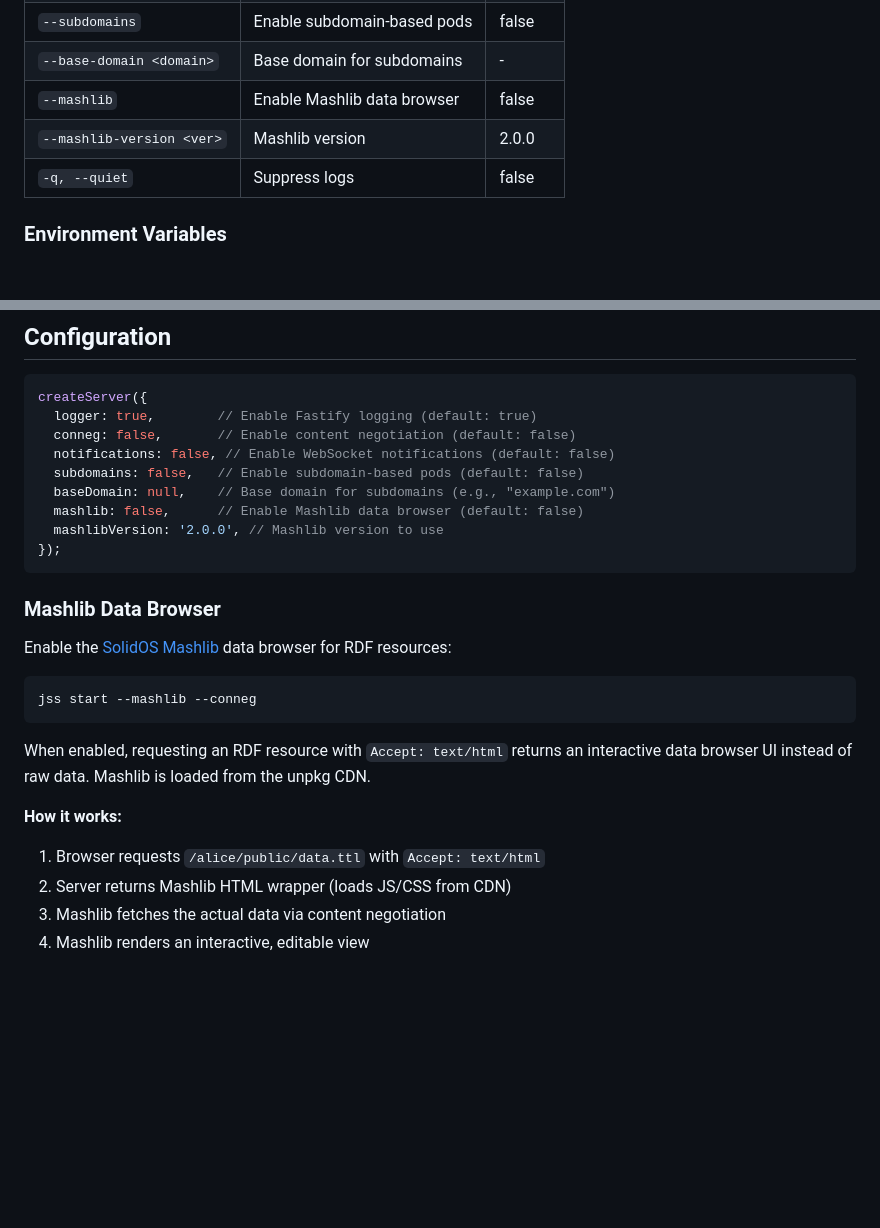
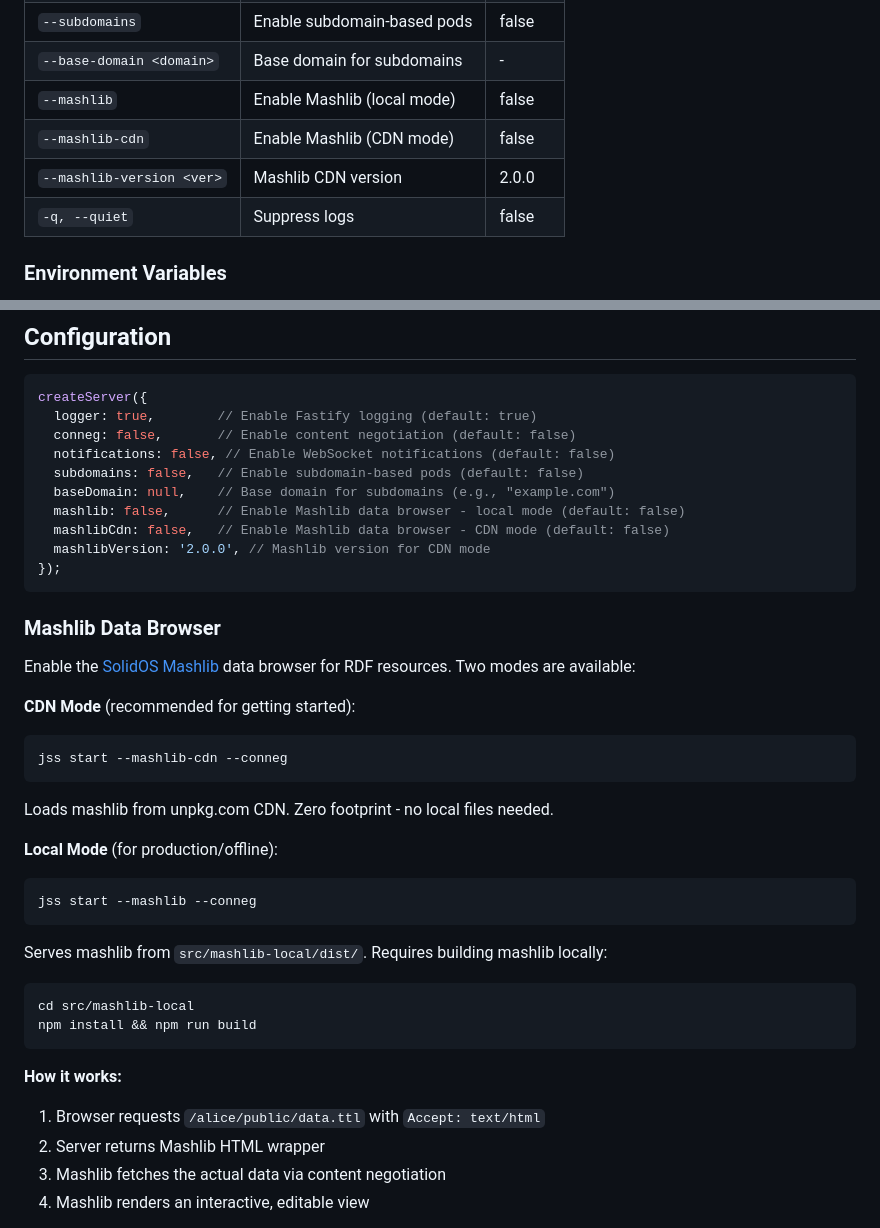
Before and after one commit to JavaScriptSolidServer/JavaScriptSolidServer, a Markdown page: README.md, 2 parts joined by grey strips. GitHub-like rendering; blank space fills up the shorter version.

Commit message:
docs: update README with mashlib CDN mode

````diff
--- a/README.md
+++ b/README.md
@@ -139,8 +139,9 @@ jss --help             # Show help
 | `--idp-issuer <url>` | IdP issuer URL | (auto) |
 | `--subdomains` | Enable subdomain-based pods | false |
 | `--base-domain <domain>` | Base domain for subdomains | - |
-| `--mashlib` | Enable Mashlib data browser | false |
-| `--mashlib-version <ver>` | Mashlib version | 2.0.0 |
+| `--mashlib` | Enable Mashlib (local mode) | false |
+| `--mashlib-cdn` | Enable Mashlib (CDN mode) | false |
+| `--mashlib-version <ver>` | Mashlib CDN version | 2.0.0 |
 | `-q, --quiet` | Suppress logs | false |
 
 ### Environment Variables
@@ -407,24 +408,35 @@ createServer({
   notifications: false, // Enable WebSocket notifications (default: false)
   subdomains: false,   // Enable subdomain-based pods (default: false)
   baseDomain: null,    // Base domain for subdomains (e.g., "example.com")
-  mashlib: false,      // Enable Mashlib data browser (default: false)
-  mashlibVersion: '2.0.0', // Mashlib version to use
+  mashlib: false,      // Enable Mashlib data browser - local mode (default: false)
+  mashlibCdn: false,   // Enable Mashlib data browser - CDN mode (default: false)
+  mashlibVersion: '2.0.0', // Mashlib version for CDN mode
 });
 ```
 
 ### Mashlib Data Browser
 
-Enable the [SolidOS Mashlib](https://github.com/SolidOS/mashlib) data browser for RDF resources:
+Enable the [SolidOS Mashlib](https://github.com/SolidOS/mashlib) data browser for RDF resources. Two modes are available:
 
+**CDN Mode** (recommended for getting started):
+```bash
+jss start --mashlib-cdn --conneg
+```
+Loads mashlib from unpkg.com CDN. Zero footprint - no local files needed.
+
+**Local Mode** (for production/offline):
 ```bash
 jss start --mashlib --conneg
 ```
-
-When enabled, requesting an RDF resource with `Accept: text/html` returns an interactive data browser UI instead of raw data. Mashlib is loaded from the unpkg CDN.
+Serves mashlib from `src/mashlib-local/dist/`. Requires building mashlib locally:
+```bash
+cd src/mashlib-local
+npm install && npm run build
+```
 
 **How it works:**
 1. Browser requests `/alice/public/data.ttl` with `Accept: text/html`
-2. Server returns Mashlib HTML wrapper (loads JS/CSS from CDN)
+2. Server returns Mashlib HTML wrapper
 3. Mashlib fetches the actual data via content negotiation
 4. Mashlib renders an interactive, editable view
 
````
